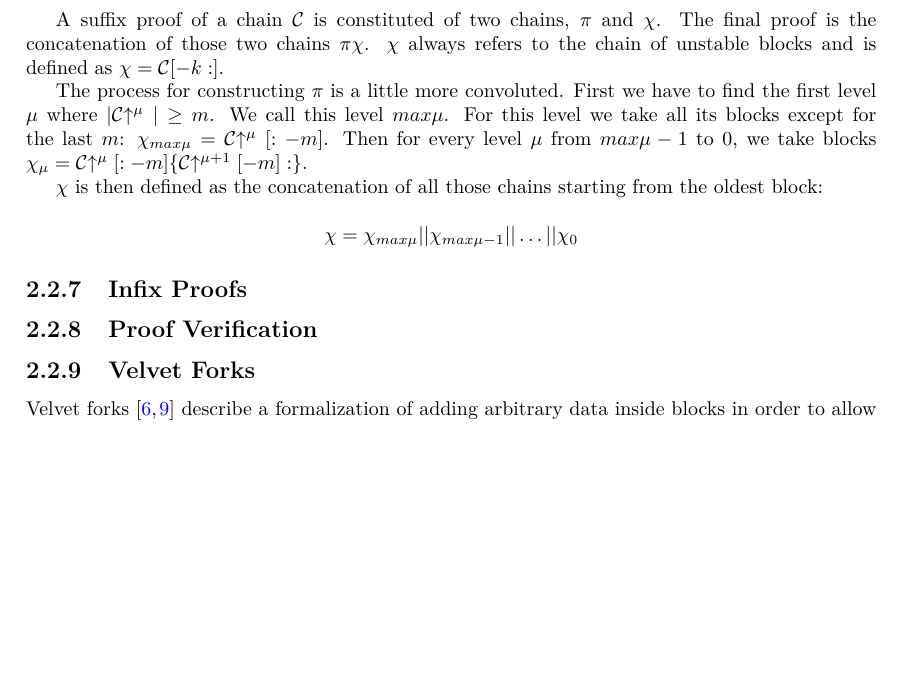
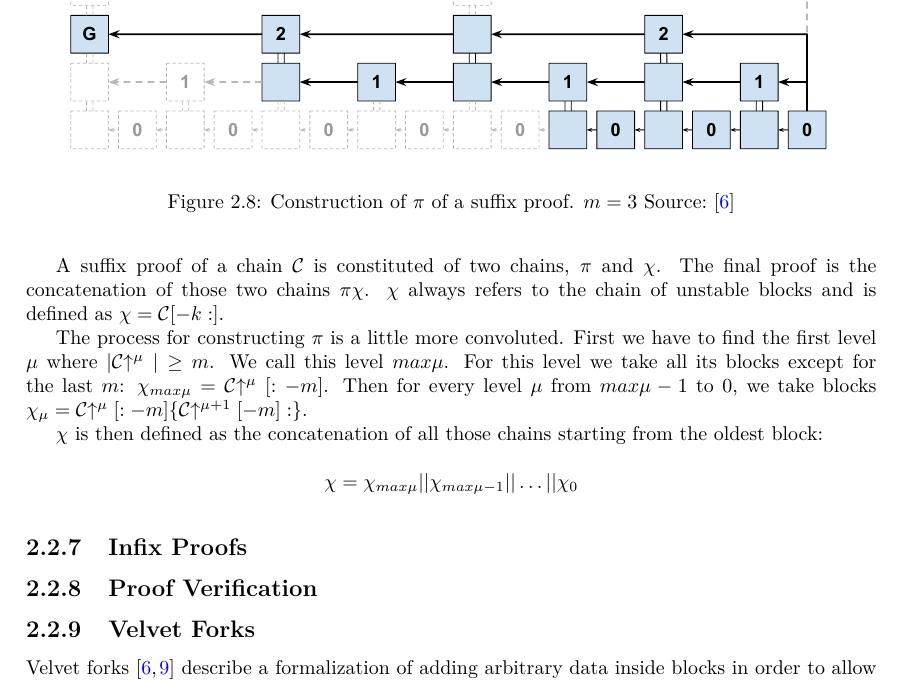
Before and after one commit to gtklocker/thesis, a LaTeX document (paper.tex, which reads chapters/background/nipopows.tex): part of page 15 of 19, cut at the place of the change, the shorter picture padded with empty space. Compiled offline with pdfLaTeX.

Commit message:
suffix proof figure

```diff
--- a/chapters/background/nipopows.tex
+++ b/chapters/background/nipopows.tex
@@ -93,6 +93,13 @@ $\chi$ is then defined as the concatenation of all those chains starting from th
 
 $$ \chi = \chi_{max\mu} || \chi_{max\mu-1} || \ldots || \chi_0 $$
 
+\begin{figure}
+  \centering
+  \includegraphics[width=0.9\columnwidth,keepaspectratio]{figures/non-interactive-popow.pdf}
+  \caption{Construction of $\pi$ of a suffix proof. $m=3$  Source:~\cite{nipopows}}
+  \label{fig:suffix-proof}
+\end{figure}
+
 \subsection{Infix Proofs}
 \subsection{Proof Verification}
 \subsection{Velvet Forks}
```
Also changed, not shown: figures/non-interactive-popow.pdf (added).
